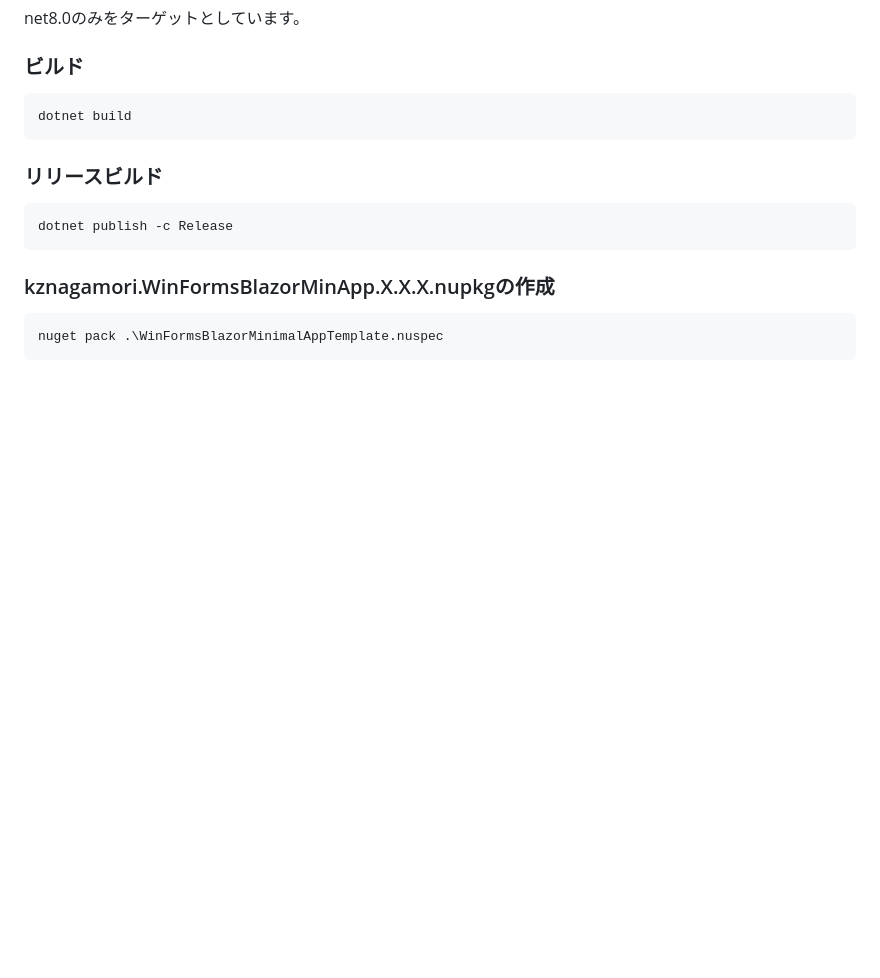
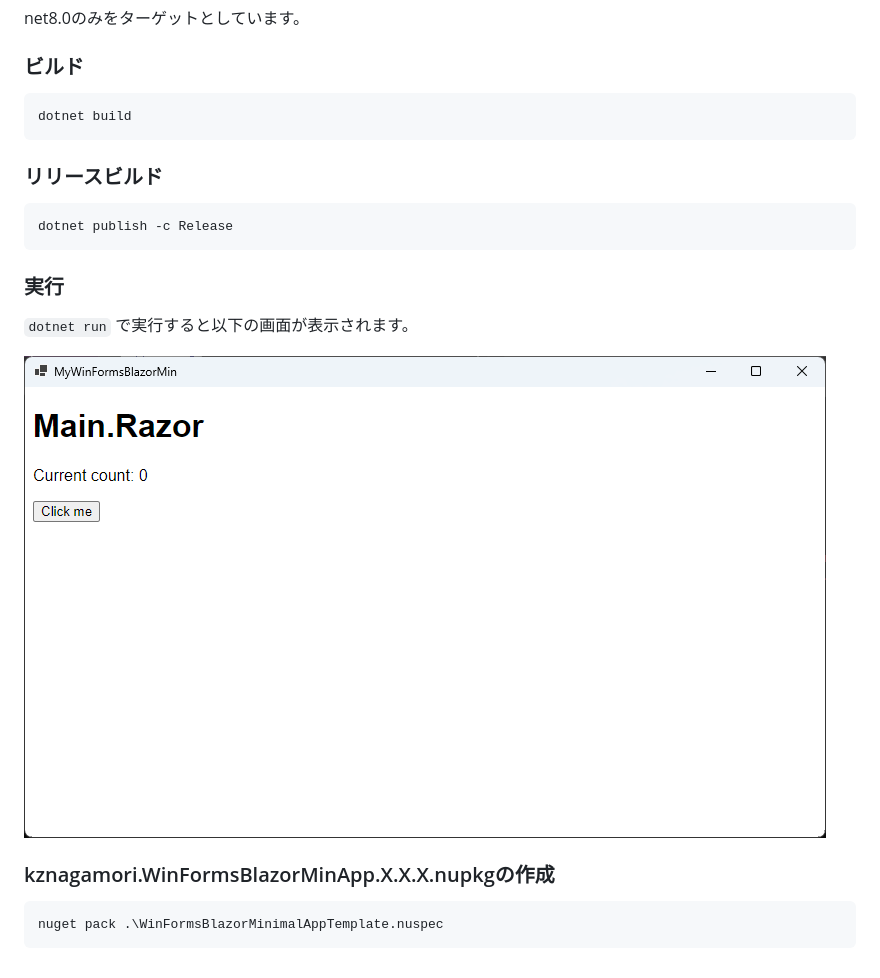
Before and after one commit to kznagamori/WinFormsBlazorMinimalAppTemplate, a Markdown page: README.md, the part around the change. Rendered like a GitHub page; pictures changed too: assets/image-20240826173529246.png (added); blank space fills up the shorter version.

Commit message:
実行時の画面を追加

````diff
--- a/README.md
+++ b/README.md
@@ -39,7 +39,14 @@ dotnet build
 dotnet publish -c Release
 ```
 
+### 実行
+
+`dotnet run` で実行すると以下の画面が表示されます。
+
+![image-20240826173529246](assets/image-20240826173529246.png)
+
 ### kznagamori.WinFormsBlazorMinApp.X.X.X.nupkgの作成
+
 ```
 nuget pack .\WinFormsBlazorMinimalAppTemplate.nuspec
 ```
````
